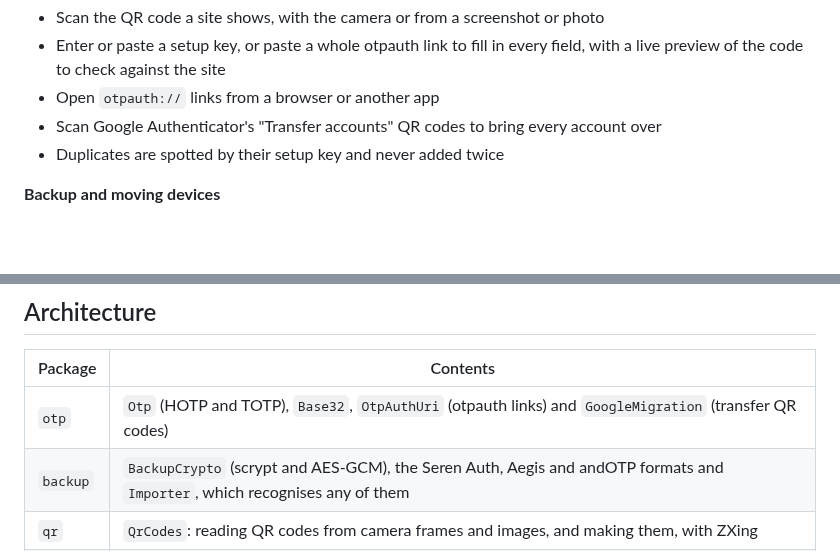
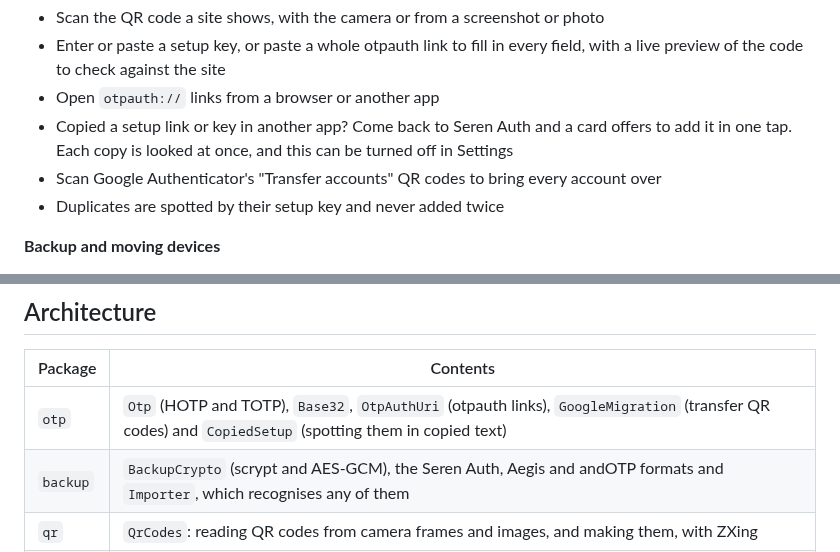
Before and after one commit to tuckerwales/seren, a Markdown page: auth/README.md, 2 parts joined by grey strips. GitHub-like rendering; blank space fills up the shorter version.

```diff
--- a/auth/README.md
+++ b/auth/README.md
@@ -32,6 +33,8 @@ Seren is Welsh for star. Seren apps are free, open source, and have no ads and n
 - Enter or paste a setup key, or paste a whole otpauth link to fill in every field, with a live preview
   of the code to check against the site
 - Open `otpauth://` links from a browser or another app
+- Copied a setup link or key in another app? Come back to Seren Auth and a card offers to add it in
+  one tap. Each copy is looked at once, and this can be turned off in Settings
 - Scan Google Authenticator's "Transfer accounts" QR codes to bring every account over
 - Duplicates are spotted by their setup key and never added twice
 
@@ -101,7 +104,7 @@ by typing into them.
 
 | Package | Contents |
 | --- | --- |
-| `otp` | `Otp` (HOTP and TOTP), `Base32`, `OtpAuthUri` (otpauth links) and `GoogleMigration` (transfer QR codes) |
+| `otp` | `Otp` (HOTP and TOTP), `Base32`, `OtpAuthUri` (otpauth links), `GoogleMigration` (transfer QR codes) and `CopiedSetup` (spotting them in copied text) |
 | `backup` | `BackupCrypto` (scrypt and AES-GCM), the Seren Auth, Aegis and andOTP formats and `Importer`, which recognises any of them |
 | `qr` | `QrCodes`: reading QR codes from camera frames and images, and making them, with ZXing |
 | `data` | Room database of accounts with encrypted setup keys, `AccountRepository` and DataStore settings |
```
Also changed, not shown: other parts of auth/README.md (+1 -0 lines), auth/docs/screenshots/04_settings.png, auth/docs/screenshots/08_copied_link.png (added), 11 other files.
